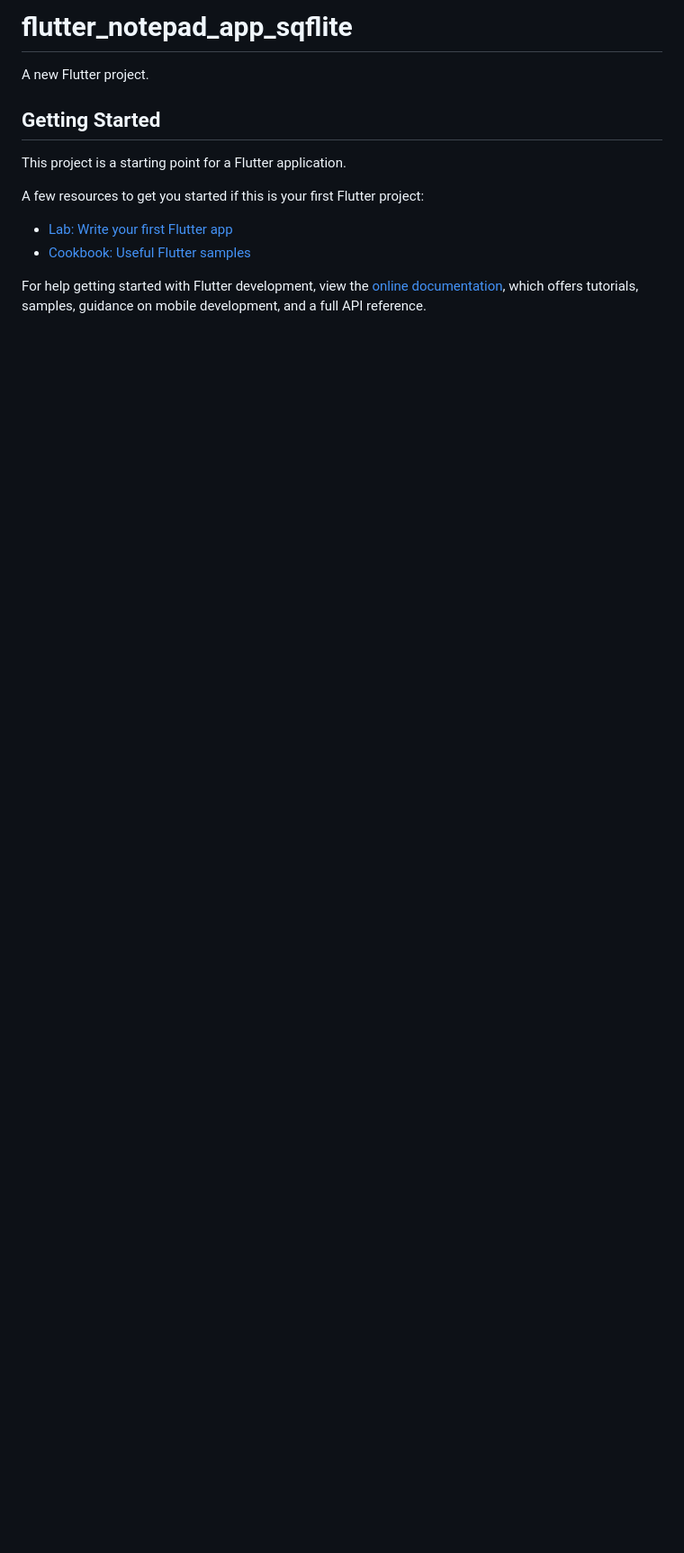
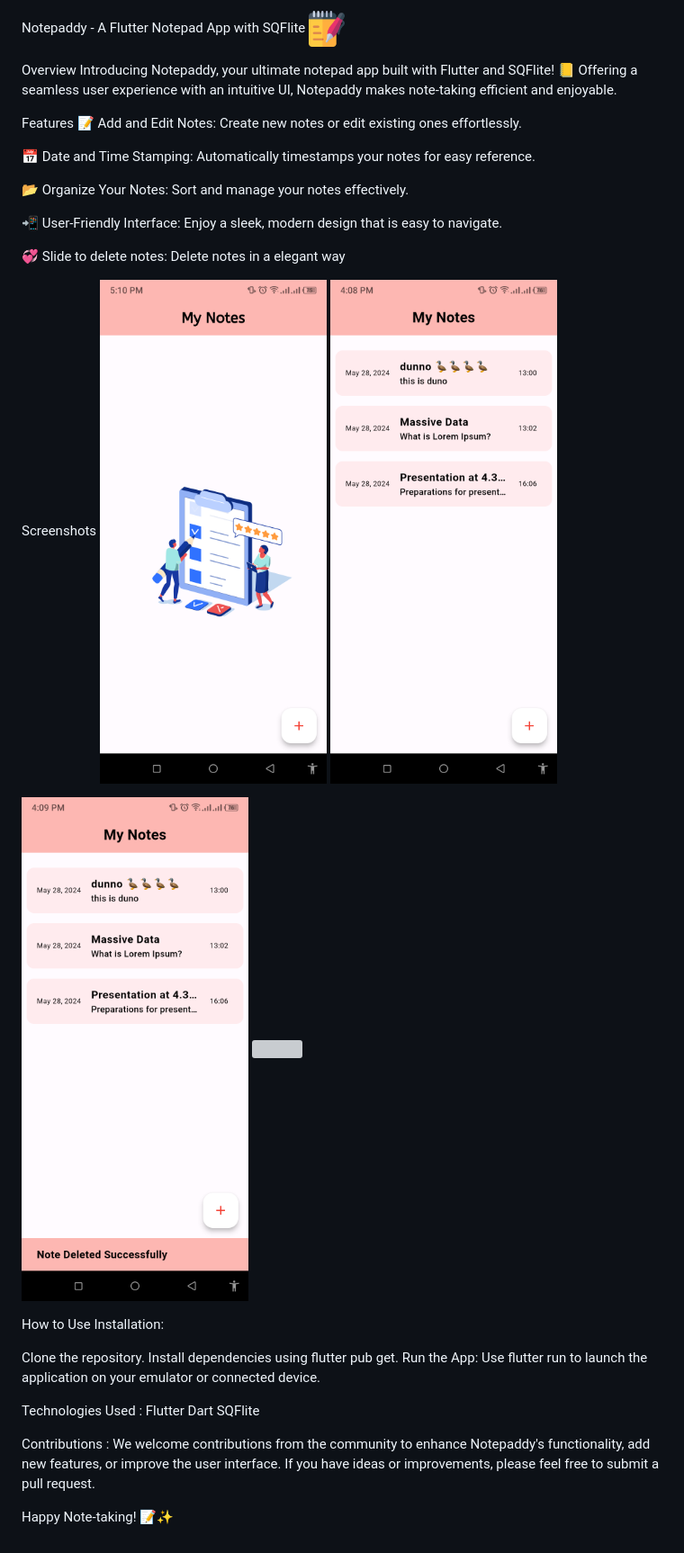
Before and after one commit to Muzammilsajid121/flutter_notepad_app_sqflite, a Markdown page: README.md, the part around the change. Shown at 90% size. GitHub-like rendering; pictures changed too: projectphotos/logo.png (added), projectphotos/notepaddy1.png (added), projectphotos/notepaddy2.png (added); blank space fills up the shorter version; grey boxes are pictures that could not be loaded.

```diff
--- a/README.md
+++ b/README.md
@@ -1,16 +1,40 @@
-# flutter_notepad_app_sqflite
+Notepaddy - A Flutter Notepad App with SQFlite <img src="projectphotos/logo.png" alt="Notepaddy" width="40" height="40">
 
-A new Flutter project.
+Overview
+Introducing Notepaddy, your ultimate notepad app built with Flutter and SQFlite! 📒 Offering a seamless user experience with an intuitive UI, Notepaddy makes note-taking efficient and enjoyable.
 
-## Getting Started
+Features
+📝 Add and Edit Notes: Create new notes or edit existing ones effortlessly.
 
-This project is a starting point for a Flutter application.
+📅 Date and Time Stamping: Automatically timestamps your notes for easy reference.
 
-A few resources to get you started if this is your first Flutter project:
+📂 Organize Your Notes: Sort and manage your notes effectively.
 
-- [Lab: Write your first Flutter app](https://docs.flutter.dev/get-started/codelab)
-- [Cookbook: Useful Flutter samples](https://docs.flutter.dev/cookbook)
+📲 User-Friendly Interface: Enjoy a sleek, modern design that is easy to navigate.
 
-For help getting started with Flutter development, view the
-[online documentation](https://docs.flutter.dev/), which offers tutorials,
-samples, guidance on mobile development, and a full API reference.
+💞 Slide to delete notes: Delete notes in a elegant way
+
+Screenshots
+<img src="projectphotos/notepaddy1.png" height="600px"> <img src="projectphotos/notepaddy2.png" height="600px">
+
+<img src="projectphotos/notepaddy3.png" height="600px"> <img src="projectphotos/notepaddy4.png" height="600px">
+
+<!-- <img src="projectphotos/5.png" height="600px"> <img src="projectphotos/6.png" height="600px"> -->
+
+How to Use
+Installation:
+
+Clone the repository.
+Install dependencies using flutter pub get.
+Run the App:
+Use flutter run to launch the application on your emulator or connected device.
+
+Technologies Used :
+Flutter
+Dart
+SQFlite
+
+Contributions :
+We welcome contributions from the community to enhance Notepaddy's functionality, add new features, or improve the user interface. If you have ideas or improvements, please feel free to submit a pull request.
+
+Happy Note-taking! 📝✨
```
Also changed, not shown: projectphotos/Screenshot_20240528-160848.png (added), 6 other files.
